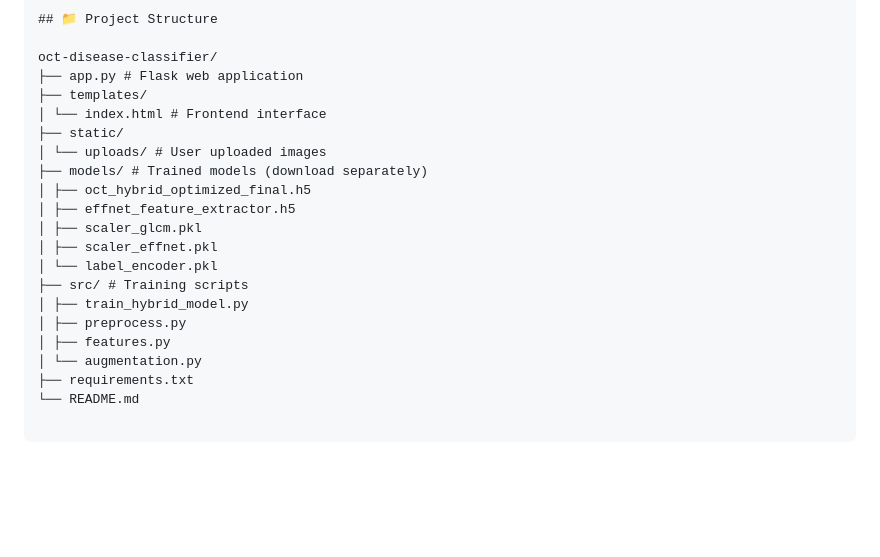
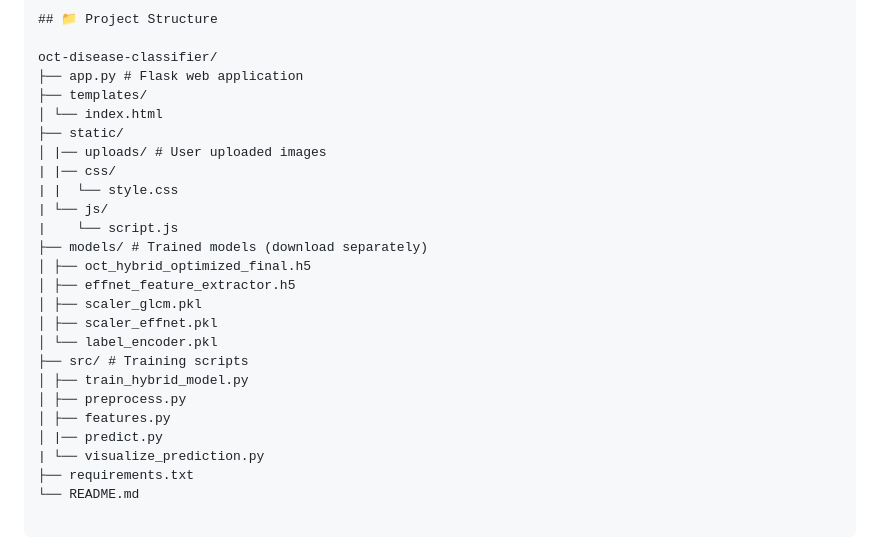
Before and after one commit to Gowtham-PL/oct-disease-classifier, a Markdown page: README.md, the part around the change. Drawn GitHub-style; blank space fills up the shorter version.

Commit message:
Update README with enhanced project details

```diff
--- a/README.md
+++ b/README.md
@@ -102,9 +102,13 @@ Open your browser and navigate to: [**http://localhost:5000**](http://localhost:
 oct-disease-classifier/
 ├── app.py # Flask web application
 ├── templates/
-│ └── index.html # Frontend interface
+│ └── index.html
 ├── static/
-│ └── uploads/ # User uploaded images
+│ |── uploads/ # User uploaded images
+| |── css/
+| |  └── style.css
+| └── js/
+|    └── script.js
 ├── models/ # Trained models (download separately)
 │ ├── oct_hybrid_optimized_final.h5
 │ ├── effnet_feature_extractor.h5
@@ -115,7 +119,8 @@ oct-disease-classifier/
 │ ├── train_hybrid_model.py
 │ ├── preprocess.py
 │ ├── features.py
-│ └── augmentation.py
+│ |── predict.py
+| └── visualize_prediction.py
 ├── requirements.txt
 └── README.md
 
```
